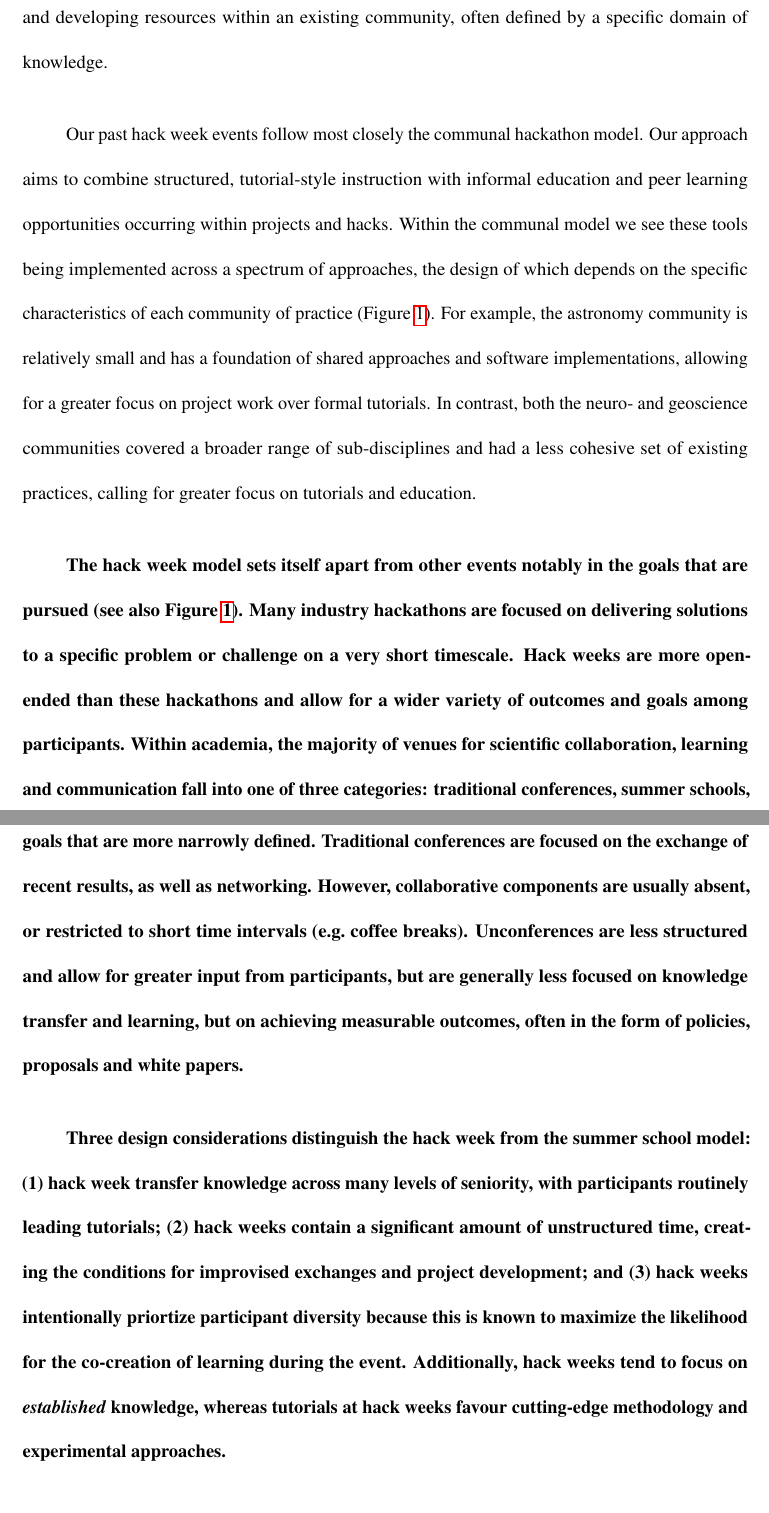
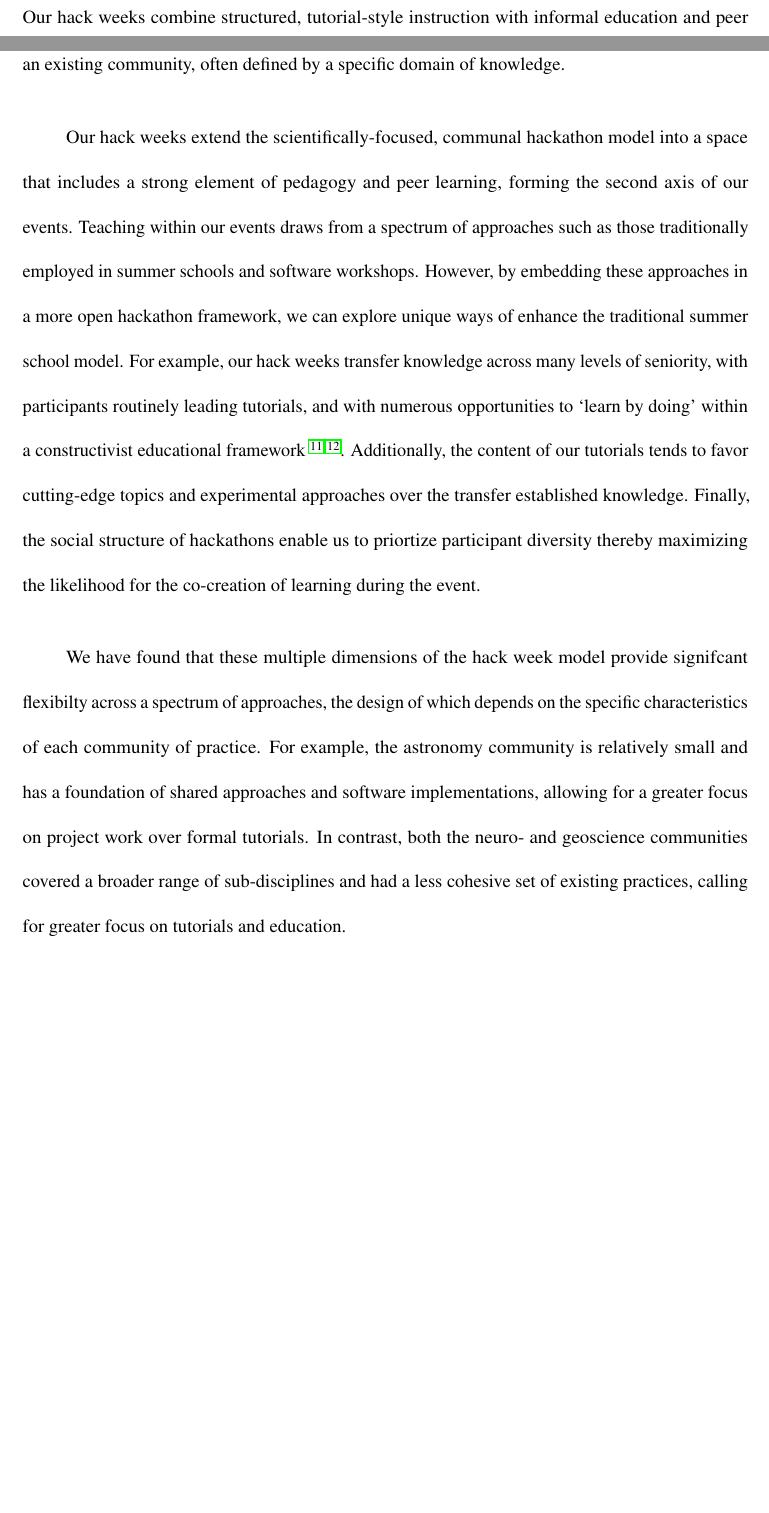
Before and after one commit to uwescience/HackWeek-Writeup, a LaTeX paper (old_nature_draft/paper.tex, which reads sections/what.tex): two parts of pages 5 and 6 of 24 before the commit and two parts of pages 4 and 5 of 23 after it, joined at a grey line, cut so that both start at the same text, the shorter picture padded with empty space. Compiled offline with pdfLaTeX.

Commit message:
suggested rewrite of hack week description

```diff
--- a/sections/what.tex
+++ b/sections/what.tex
@@ -2 +2,2 @@
 
+Our hack weeks combine structured, tutorial-style instruction with informal education and peer learning opportunities occurring within projects and hacks.
@@ -12,18 +11,17 @@ Building on these core elements, there are various implementations of the hackat
 ``Contributive'' hackathons seek to improve to an existing effort through focused work on discrete tasks, for example to make up for deficiencies in an ongoing project.
 Finally, ``Communal'' hackathons place a strong focus on building a culture of practice and developing resources within an existing community, often defined by a specific domain of knowledge.
 
-Our past hack week events follow most closely the communal hackathon model.
-Our approach aims to combine structured, tutorial-style instruction with informal education and peer learning opportunities occurring within projects and hacks.
-Within the communal model we see these tools being implemented across a spectrum of approaches, the design of which depends on the specific characteristics of each community of practice (Figure \ref{fig:hackspectrum}).
+Our hack weeks extend the scientifically-focused, communal hackathon model into a space that includes a strong element of pedagogy and peer learning, forming the second axis of our events.
+Teaching within our events draws from a spectrum of approaches such as those traditionally employed in summer schools and software workshops.
+However, by embedding these approaches in a more open hackathon framework, we can explore unique ways of enhance the traditional summer school model.
+For example, our hack weeks transfer knowledge across many levels of seniority, with participants routinely leading tutorials, and with numerous opportunities to `learn by doing' within a constructivist educational framework \cite{Bransford2000-lu,Papert1980-fh}.
+Additionally, the content of our tutorials tends to favor cutting-edge topics and experimental approaches over the transfer established knowledge.
+Finally, the social structure of hackathons enable us to priortize participant diversity thereby maximizing the likelihood for the co-creation of learning during the event.
+
+We have found that these multiple dimensions of the hack week model provide signifcant flexibilty across a spectrum of approaches, the design of which depends on the specific characteristics of each community of practice.
 For example, the astronomy community is relatively small and has a foundation of shared approaches and software implementations, allowing for a greater focus on project work over formal tutorials.
 In contrast, both the neuro- and geoscience communities covered a broader range of sub-disciplines and had a less cohesive set of existing practices, calling for greater focus on tutorials and education.
 
-\begin{bf}
-The hack week model sets itself apart from other events notably in the goals that are pursued (see also Figure \ref{fig:hackspectrum}).
-Many industry hackathons are focused on delivering solutions to a specific problem or challenge on a very short timescale.
-Hack weeks are  more open-ended than these hackathons and allow for a wider variety of outcomes and goals among participants. Within academia, the majority of venues for scientific collaboration, learning and communication fall into one of three categories: traditional conferences, summer schools, and, more recently, unconferences. All three types share elements with hack weeks, but have goals that are more narrowly defined.
-Traditional conferences are focused on the exchange of recent results, as well as networking. However, collaborative components are usually absent, or restricted to short time intervals (e.g.\ coffee breaks). Unconferences are less structured and allow for greater input from participants, but are generally less focused on knowledge transfer and learning, but on achieving measurable outcomes, often in the form of policies, proposals and white papers.
+We note that the terminology for these events is constantly evolving, and that the ``hackathon'' concept may have implicit connotations that are disfavored in some communities.
 
-Three design considerations distinguish the hack week from the summer school model: (1) hack week transfer knowledge across many levels of seniority, with participants routinely leading tutorials; (2) hack weeks contain a significant amount of unstructured time, creating the conditions for improvised exchanges and project development; and (3) hack weeks intentionally priortize participant diversity because this is known to maximize the likelihood for the co-creation of learning during the event.  Additionally, hack weeks tend to focus on \textit{established} knowledge, whereas tutorials at hack weeks favour cutting-edge methodology and experimental approaches.
-\end{bf}
 
```
Also changed, not shown: sections/what.tex (23 more changed lines).
